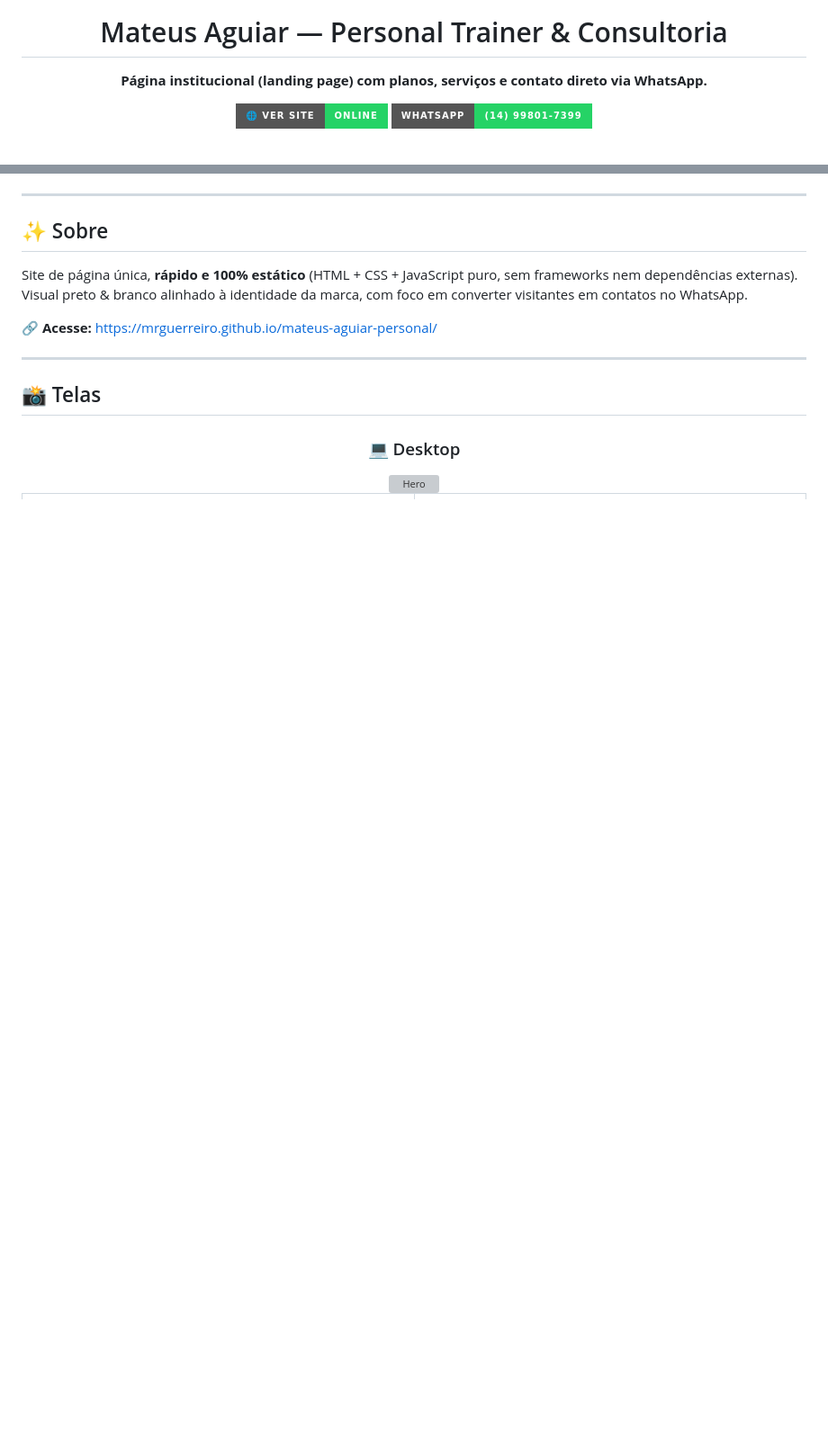
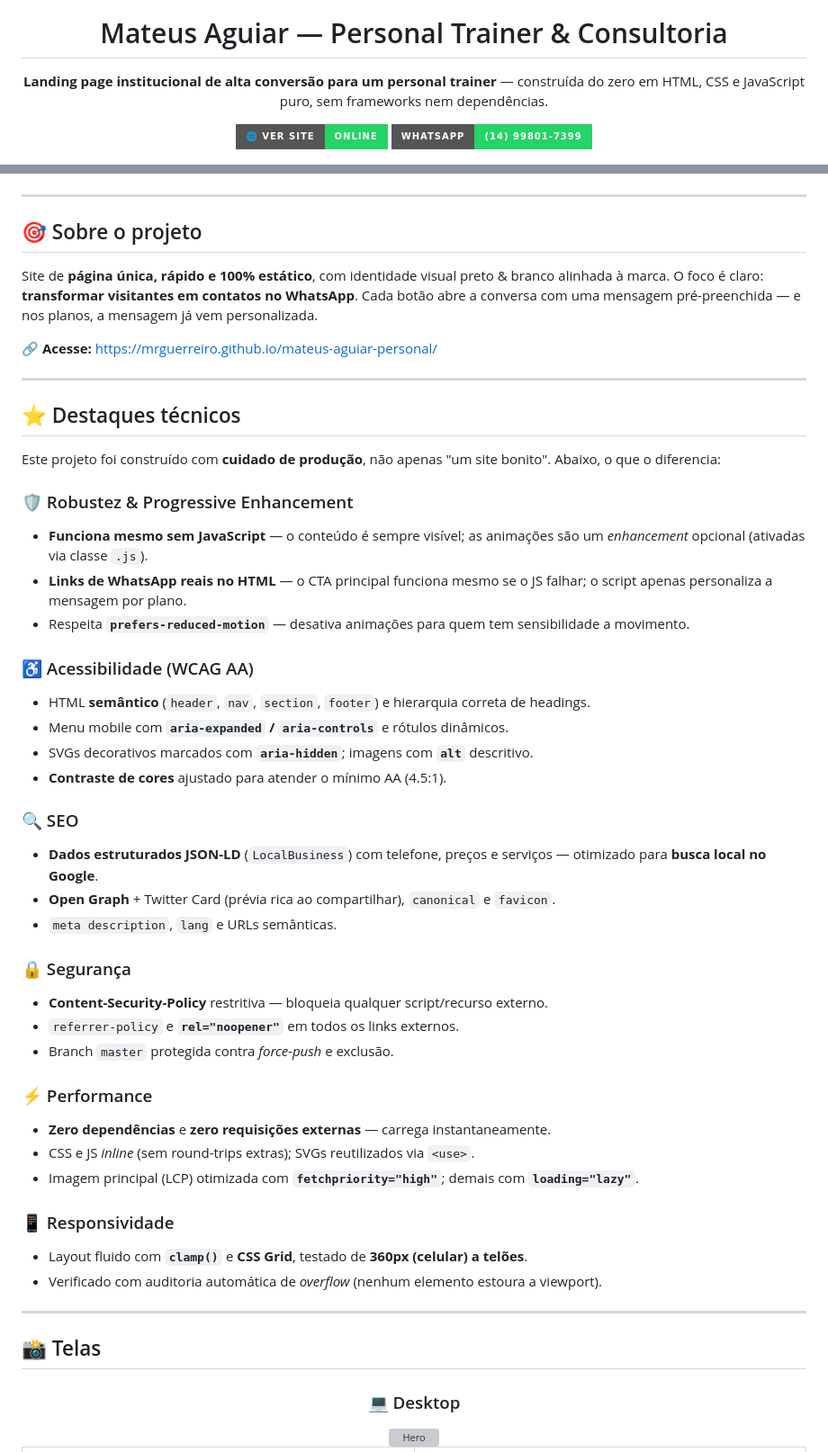
Before and after one commit to mrguerreiro/mateus-aguiar-personal, a Markdown page: README.md, 2 parts joined by grey strips. Shown at 90% size. Rendered like a GitHub page; badges without logos; blank space fills up the shorter version; grey boxes are pictures that could not be loaded.

Commit message:
Destaca diferenciais técnicos no README (portfólio)
Adiciona seção "Destaques técnicos" cobrindo progressive enhancement,
acessibilidade (WCAG AA), SEO (JSON-LD), segurança (CSP), performance e
responsividade, além de tabela de stack e novos badges.

Co-Authored-By: Claude Opus 4.8 <noreply@anthropic.com>

```diff
--- a/README.md
+++ b/README.md
@@ -4,7 +4,7 @@
 
 # Mateus Aguiar — Personal Trainer & Consultoria
 
-**Página institucional (landing page) com planos, serviços e contato direto via WhatsApp.**
+**Landing page institucional de alta conversão para um personal trainer** — construída do zero em HTML, CSS e JavaScript puro, sem frameworks nem dependências.
 
 [![Site no ar](https://img.shields.io/badge/🌐_Ver_site-online-25D366?style=for-the-badge)](https://mrguerreiro.github.io/mateus-aguiar-personal/)
 [![WhatsApp](https://img.shields.io/badge/WhatsApp-(14)_99801--7399-25D366?style=for-the-badge&logo=whatsapp&logoColor=white)](https://wa.me/5514998017399)
@@ -19,11 +21,47 @@
 
 ---
 
-## ✨ Sobre
+## 🎯 Sobre o projeto
 
-Site de página única, **rápido e 100% estático** (HTML + CSS + JavaScript puro, sem frameworks nem dependências externas). Visual preto & branco alinhado à identidade da marca, com foco em converter visitantes em contatos no WhatsApp.
+Site de **página única, rápido e 100% estático**, com identidade visual preto & branco alinhada à marca. O foco é claro: **transformar visitantes em contatos no WhatsApp**. Cada botão abre a conversa com uma mensagem pré-preenchida — e nos planos, a mensagem já vem personalizada.
 
 **🔗 Acesse:** <https://mrguerreiro.github.io/mateus-aguiar-personal/>
+
+---
+
+## ⭐ Destaques técnicos
+
+Este projeto foi construído com **cuidado de produção**, não apenas "um site bonito". Abaixo, o que o diferencia:
+
+### 🛡️ Robustez & Progressive Enhancement
+- **Funciona mesmo sem JavaScript** — o conteúdo é sempre visível; as animações são um *enhancement* opcional (ativadas via classe `.js`).
+- **Links de WhatsApp reais no HTML** — o CTA principal funciona mesmo se o JS falhar; o script apenas personaliza a mensagem por plano.
+- Respeita **`prefers-reduced-motion`** — desativa animações para quem tem sensibilidade a movimento.
+
+### ♿ Acessibilidade (WCAG AA)
+- HTML **semântico** (`header`, `nav`, `section`, `footer`) e hierarquia correta de headings.
+- Menu mobile com **`aria-expanded` / `aria-controls`** e rótulos dinâmicos.
+- SVGs decorativos marcados com **`aria-hidden`**; imagens com **`alt`** descritivo.
+- **Contraste de cores** ajustado para atender o mínimo AA (4.5:1).
+
+### 🔍 SEO
+- **Dados estruturados JSON-LD** (`LocalBusiness`) com telefone, preços e serviços — otimizado para **busca local no Google**.
+- **Open Graph** + Twitter Card (prévia rica ao compartilhar), `canonical` e `favicon`.
+- `meta description`, `lang` e URLs semânticas.
+
+### 🔒 Segurança
+- **Content-Security-Policy** restritiva — bloqueia qualquer script/recurso externo.
+- `referrer-policy` e **`rel="noopener"`** em todos os links externos.
+- Branch `master` protegida contra *force-push* e exclusão.
+
+### ⚡ Performance
+- **Zero dependências** e **zero requisições externas** — carrega instantaneamente.
+- CSS e JS *inline* (sem round-trips extras); SVGs reutilizados via `<use>`.
+- Imagem principal (LCP) otimizada com **`fetchpriority="high"`**; demais com **`loading="lazy"`**.
+
+### 📱 Responsividade
+- Layout fluido com **`clamp()`** e **CSS Grid**, testado de **360px (celular) a telões**.
+- Verificado com auditoria automática de *overflow* (nenhum elemento estoura a viewport).
 
 ---
 
```
Also changed, not shown: other parts of README.md (+11 -9 lines).
